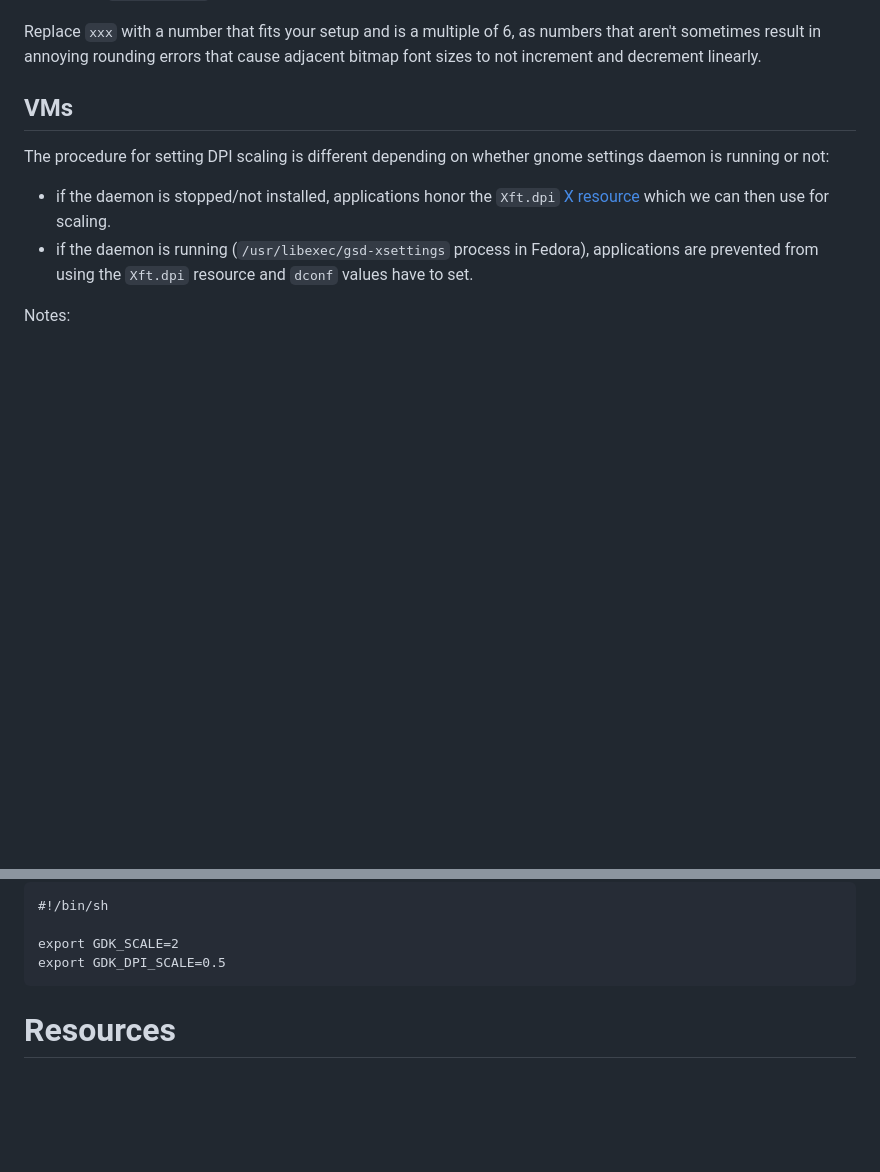
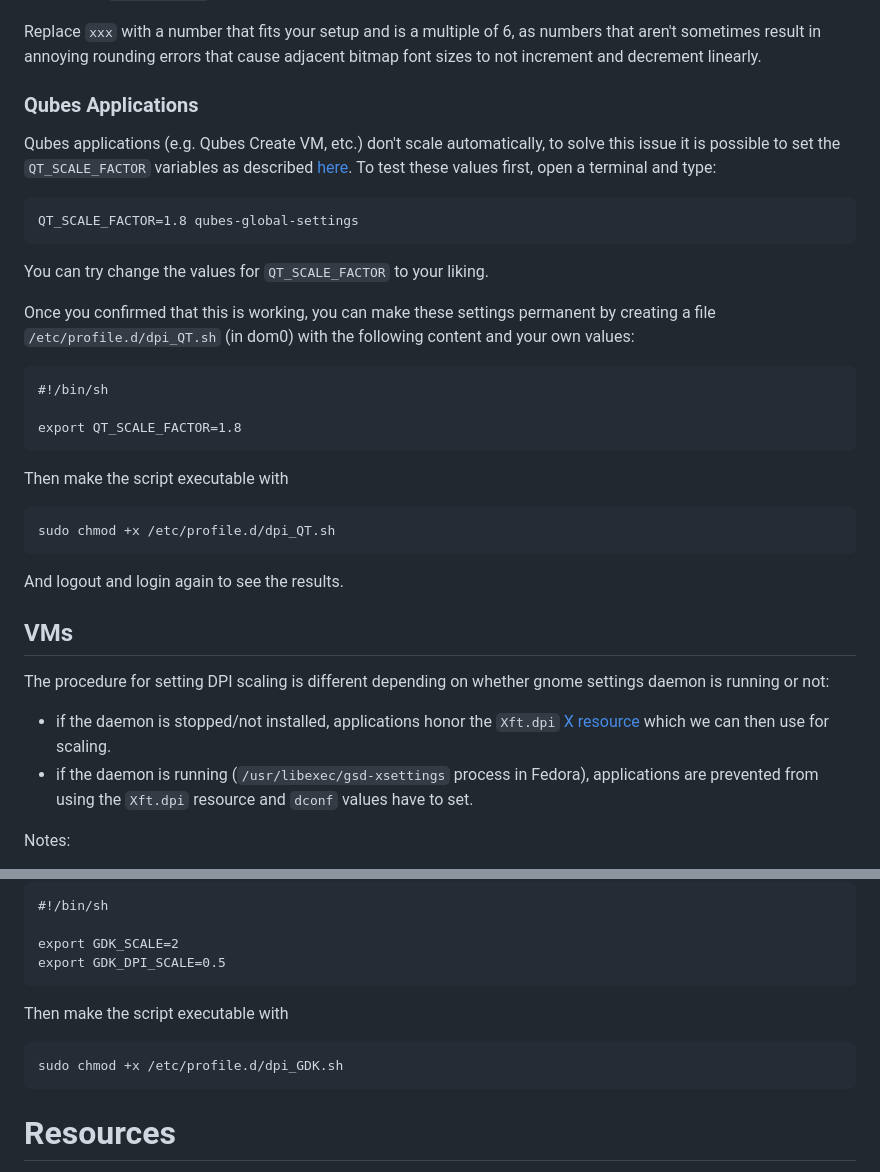
Before and after one commit to Qubes-Community/Contents, a Markdown page: docs/customization/dpi-scaling.md, 2 parts joined by grey strips. Rendered like a GitHub page; blank space fills up the shorter version.

Commit message:
Add QT Scaling to dpi-scaling.md
Most Qubes-native applications don't scale well in dom0 because they are made in Qt.

```diff
--- a/docs/customization/dpi-scaling.md
+++ b/docs/customization/dpi-scaling.md
@@ -14,6 +14,37 @@ The simplest way to set dpi scaling in dom0 is to use the desktop environment's
 - i3: add `Xft.dpi: xxx` to `/home/user/.Xresources' in dom0
 
 Replace `xxx` with a number that fits your setup and is a multiple of 6, as numbers that aren't sometimes result in annoying rounding errors that cause adjacent bitmap font sizes to not increment and decrement linearly.
+
+### Qubes Applications
+
+Qubes applications (e.g. Qubes Create VM, etc.) don't scale automatically, to solve this issue it is possible to set the `QT_SCALE_FACTOR` variables as described
+[here](https://doc.qt.io/qt-6/highdpi.html#qt-scale-factor3). To test these
+values first, open a terminal and type:
+
+~~~
+QT_SCALE_FACTOR=1.8 qubes-global-settings
+~~~
+
+You can try change the values for `QT_SCALE_FACTOR` to your
+liking.
+
+Once you confirmed that this is working, you can make these settings permanent
+by creating a file `/etc/profile.d/dpi_QT.sh` (in dom0) with
+the following content and your own values:
+
+~~~
+#!/bin/sh
+
+export QT_SCALE_FACTOR=1.8
+~~~
+
+Then make the script executable with
+
+~~~
+sudo chmod +x /etc/profile.d/dpi_QT.sh
+~~~
+
+And logout and login again to see the results.
 
 
 VMs
@@ -136,6 +167,13 @@ export GDK_SCALE=2
 export GDK_DPI_SCALE=0.5
 ~~~
 
+
+Then make the script executable with
+
+~~~
+sudo chmod +x /etc/profile.d/dpi_GDK.sh
+~~~
+
 Resources
 =========
 
```
